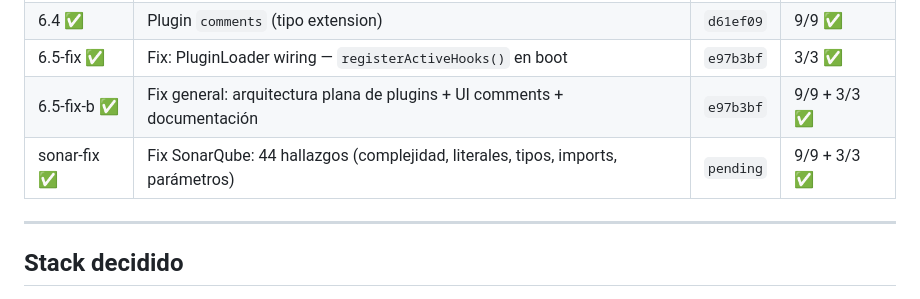
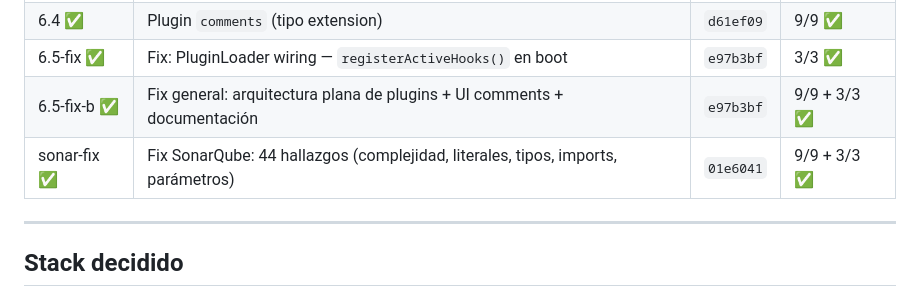
Before and after one commit to brass4study/xestify, a Markdown page: docs/ia/sesion.md, the part around the change. Rendered like a GitHub page.

Commit message:
docs: actualizar hash sonar-fix en sesion.md

```diff
--- a/docs/ia/sesion.md
+++ b/docs/ia/sesion.md
@@ -165,7 +165,7 @@
 | 6.4 ✅ | Plugin `comments` (tipo extension) | `d61ef09` | 9/9 ✅ |
 | 6.5-fix ✅ | Fix: PluginLoader wiring — `registerActiveHooks()` en boot | `e97b3bf` | 3/3 ✅ |
 | 6.5-fix-b ✅ | Fix general: arquitectura plana de plugins + UI comments + documentación | `e97b3bf` | 9/9 + 3/3 ✅ |
-| sonar-fix ✅ | Fix SonarQube: 44 hallazgos (complejidad, literales, tipos, imports, parámetros) | `pending` | 9/9 + 3/3 ✅ |
+| sonar-fix ✅ | Fix SonarQube: 44 hallazgos (complejidad, literales, tipos, imports, parámetros) | `01e6041` | 9/9 + 3/3 ✅ |
 ---
 
 ## Stack decidido
```
